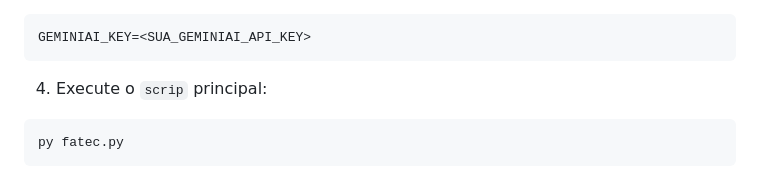
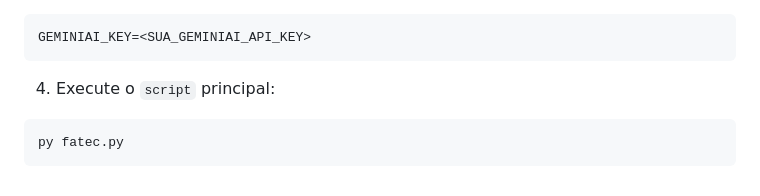
Before and after one commit to LucasOkokama/simulando-fatec-extrator, a Markdown page: README.md, the part around the change printed below. Rendered like a GitHub page.

Commit message:
docs: adiciona informacao

````diff
--- a/README.md
+++ b/README.md
@@ -115,7 +115,7 @@ pip install -r requirements.txt
 GEMINIAI_KEY=<SUA_GEMINIAI_API_KEY>
 ```
 
-4. Execute o `scrip` principal:
+4. Execute o `script` principal:
 ```
 py fatec.py
 ```
````
Also changed, not shown: other parts of README.md (+1 -1 lines).
